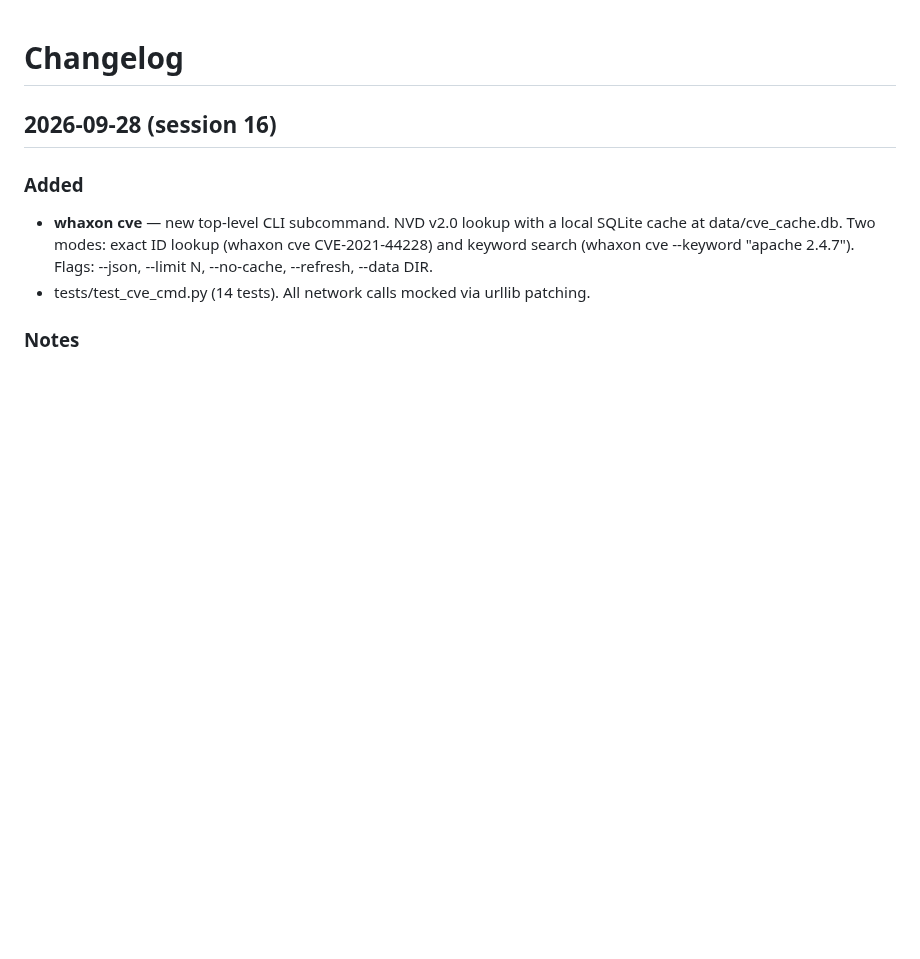
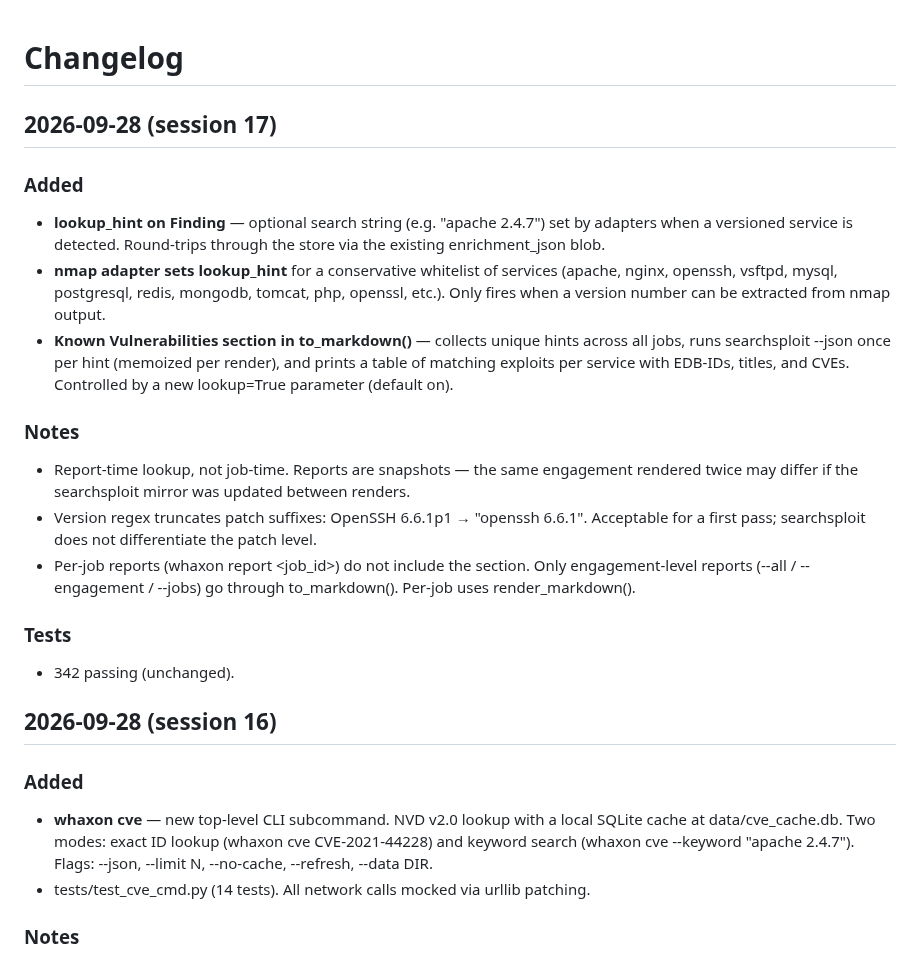
Before and after one commit to andreipath26/WHAXON, a Markdown page: docs/CHANGELOG.md, the part around the change. Drawn GitHub-style; blank space fills up the shorter version.

Commit message:
docs(changelog): session 17 — lookup hints from nmap

```diff
--- a/docs/CHANGELOG.md
+++ b/docs/CHANGELOG.md
@@ -1,4 +1,22 @@
 # Changelog
+
+## 2026-09-28 (session 17)
+
+### Added
+
+- **lookup_hint on Finding** — optional search string (e.g. "apache 2.4.7") set by adapters when a versioned service is detected. Round-trips through the store via the existing enrichment_json blob.
+- **nmap adapter sets lookup_hint** for a conservative whitelist of services (apache, nginx, openssh, vsftpd, mysql, postgresql, redis, mongodb, tomcat, php, openssl, etc.). Only fires when a version number can be extracted from nmap output.
+- **Known Vulnerabilities section in to_markdown()** — collects unique hints across all jobs, runs searchsploit --json once per hint (memoized per render), and prints a table of matching exploits per service with EDB-IDs, titles, and CVEs. Controlled by a new lookup=True parameter (default on).
+
+### Notes
+
+- Report-time lookup, not job-time. Reports are snapshots — the same engagement rendered twice may differ if the searchsploit mirror was updated between renders.
+- Version regex truncates patch suffixes: OpenSSH 6.6.1p1 → "openssh 6.6.1". Acceptable for a first pass; searchsploit does not differentiate the patch level.
+- Per-job reports (whaxon report <job_id>) do not include the section. Only engagement-level reports (--all / --engagement / --jobs) go through to_markdown(). Per-job uses render_markdown().
+
+### Tests
+
+- 342 passing (unchanged).
 
 ## 2026-09-28 (session 16)
 
```
